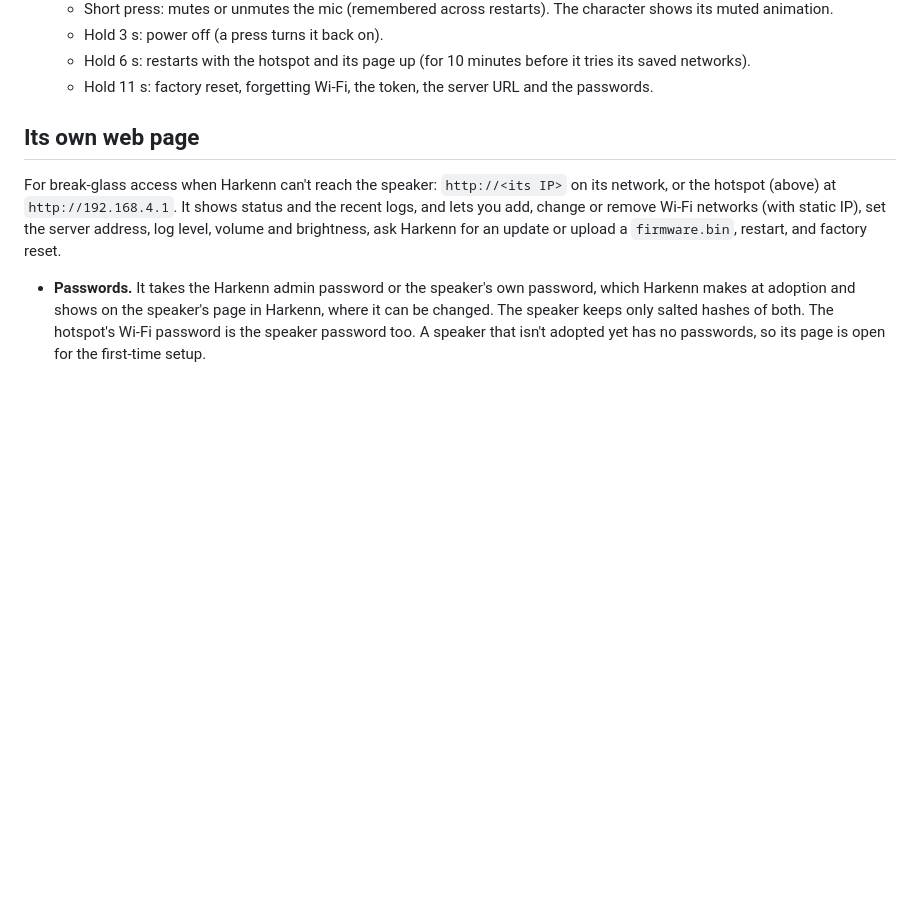
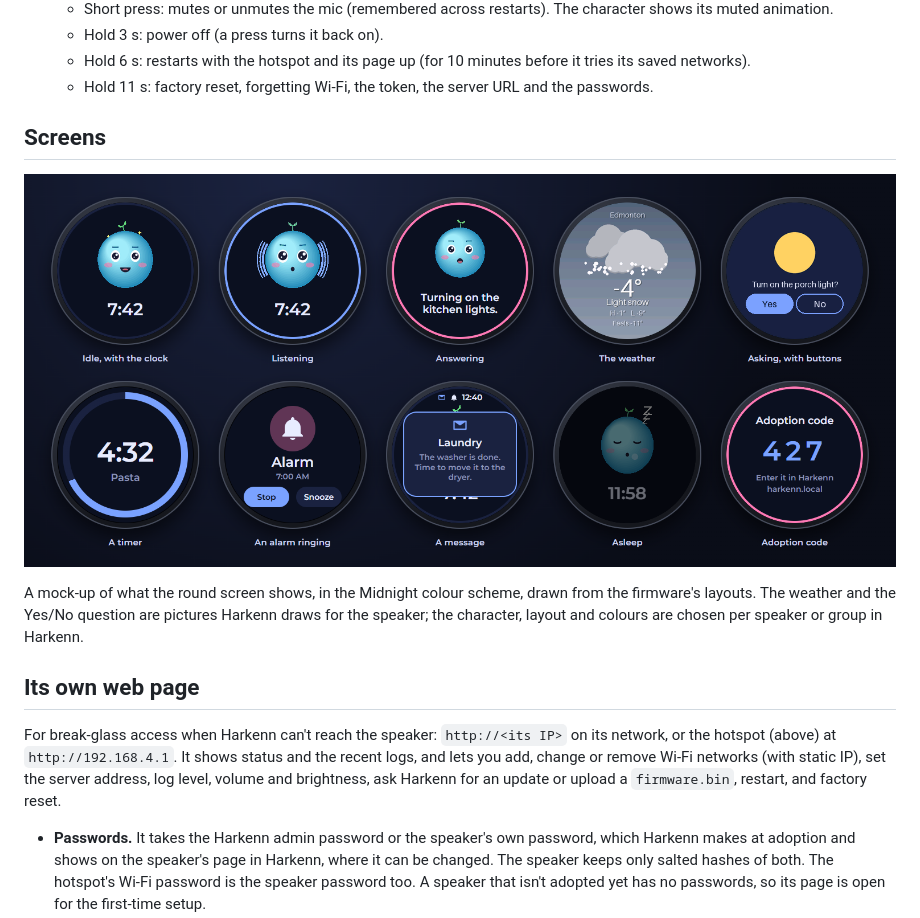
Before and after one commit to harkenn-project/speaker-firmware, a Markdown page: README.md, the part around the change. Rendered like a GitHub page; pictures changed too: docs/media/screens.png (added); blank space fills up the shorter version.

Commit message:
README: a mock-up of the speaker's screens
Co-Authored-By: Pip (AI) <350907071+pip-apprentice@users.noreply.github.com>

```diff
--- a/README.md
+++ b/README.md
@@ -68,6 +68,14 @@ supported.
     - Hold 3 s: power off (a press turns it back on).
     - Hold 6 s: restarts with the hotspot and its page up (for 10 minutes before it tries its saved networks).
     - Hold 11 s: factory reset, forgetting Wi-Fi, the token, the server URL and the passwords.
+
+## Screens
+
+[<img src="docs/media/screens.png" alt="Ten round speaker screens: the Kotodama character idle with the clock, listening, answering with text, the weather (Edmonton, -4°, light snow), a question with Yes and No buttons, a timer ring at 4:32, an alarm ringing with Stop and Snooze, a message card, asleep, and the adoption code">](docs/media/screens.png)
+
+A mock-up of what the round screen shows, in the Midnight colour scheme, drawn from the firmware's layouts. The
+weather and the Yes/No question are pictures Harkenn draws for the speaker; the character, layout and colours are
+chosen per speaker or group in Harkenn.
 
 ## Its own web page
 
```
